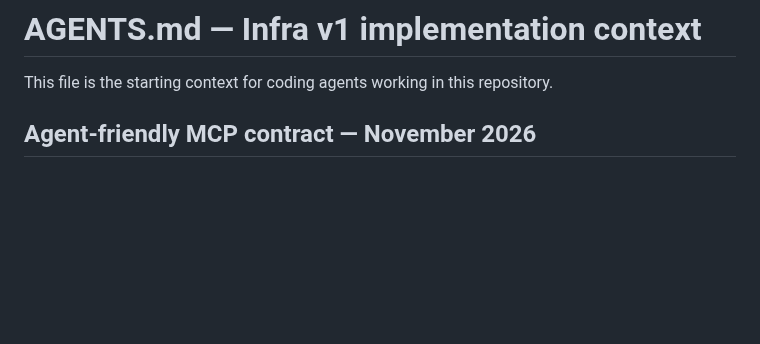
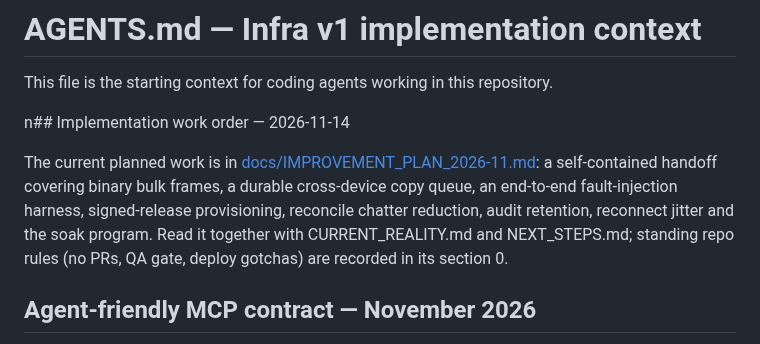
Before and after one commit to Phloraxx/infra-mcp, a Markdown page: AGENTS.md, the part around the change. Rendered like a GitHub page; blank space fills up the shorter version.

```diff
--- a/AGENTS.md
+++ b/AGENTS.md
@@ -2,6 +2,9 @@
 
 This file is the starting context for coding agents working in this repository.
 
+n## Implementation work order — 2026-11-14
+
+The current planned work is in [docs/IMPROVEMENT_PLAN_2026-11.md](docs/IMPROVEMENT_PLAN_2026-11.md): a self-contained handoff covering binary bulk frames, a durable cross-device copy queue, an end-to-end fault-injection harness, signed-release provisioning, reconcile chatter reduction, audit retention, reconnect jitter and the soak program. Read it together with CURRENT_REALITY.md and NEXT_STEPS.md; standing repo rules (no PRs, QA gate, deploy gotchas) are recorded in its section 0.
 ## Agent-friendly MCP contract — November 2026
 
 Read [the agent integration guide](docs/AGENT_CLIENT_GUIDE.md) before editing MCP schemas, job lifecycle, or compact responses. The source branch adds per-action schema alternatives for files/jobs/terminal, capability-gated job waiting and opt-in compact listings. The legacy response defaults remain. Keep long-poll work off the async heartbeat loop, never blindly restart uncertain jobs, and never claim source changes are deployed.
```
Also changed, not shown: docs/IMPROVEMENT_PLAN_2026-11.md (added, +134 -0 lines).
